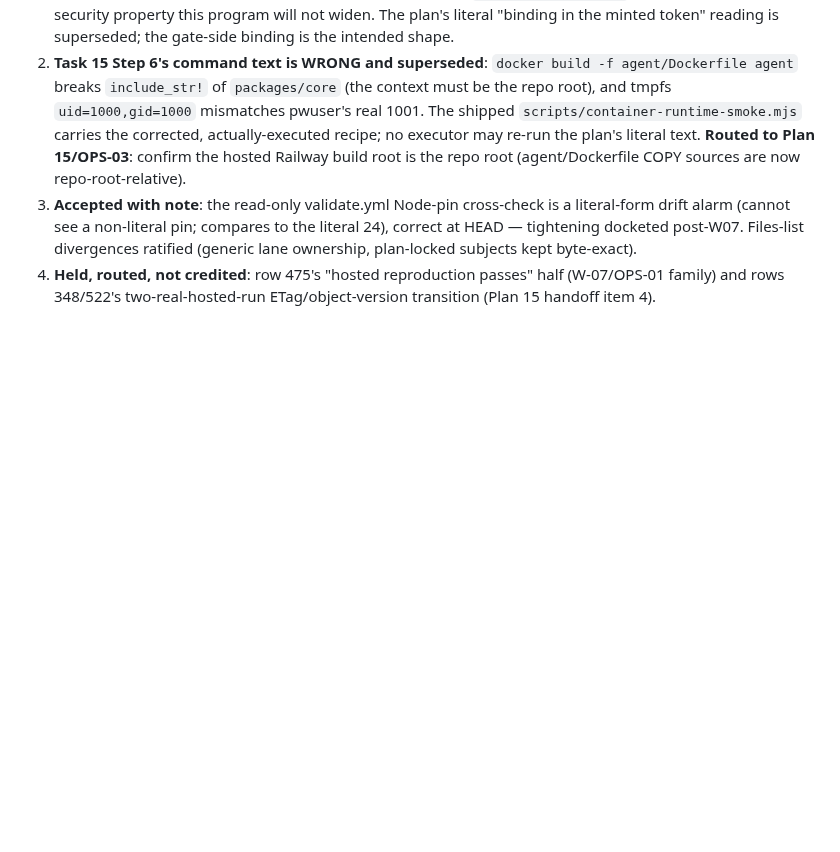
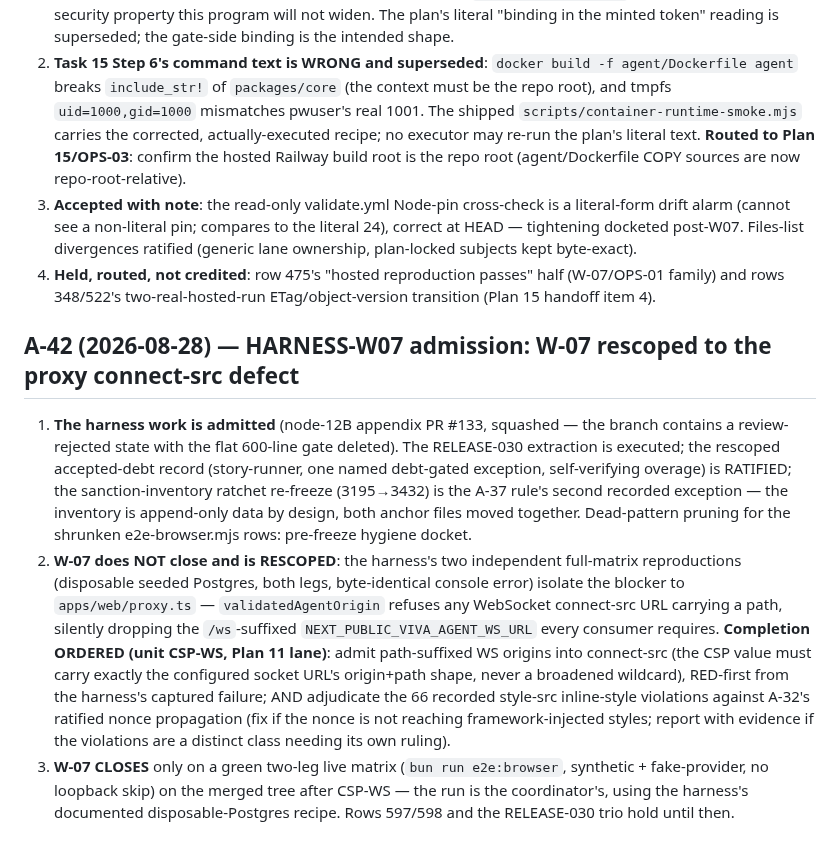
Before and after one commit to backbay-labs/viva, a Markdown page: docs/decisions/2026-08-23-plan-amendments.md, the part around the change. Drawn GitHub-style; blank space fills up the shorter version.

Commit message:
docs: record A-42 (harness admission; W-07 rescoped to CSP-WS)
Co-Authored-By: Claude Fable 5 <noreply@anthropic.com>
Claude-Session: https://claude.ai/code/session_01HqgGT1DPxJsf69gaSXfS6r

```diff
--- a/docs/decisions/2026-08-23-plan-amendments.md
+++ b/docs/decisions/2026-08-23-plan-amendments.md
@@ -312,3 +312,9 @@ Lane 12b-a proved with a minimal-crate experiment that Plan 12 Task 14's "prune
 2. **Task 15 Step 6's command text is WRONG and superseded**: `docker build -f agent/Dockerfile agent` breaks `include_str!` of `packages/core` (the context must be the repo root), and tmpfs `uid=1000,gid=1000` mismatches pwuser's real 1001. The shipped `scripts/container-runtime-smoke.mjs` carries the corrected, actually-executed recipe; no executor may re-run the plan's literal text. **Routed to Plan 15/OPS-03**: confirm the hosted Railway build root is the repo root (agent/Dockerfile COPY sources are now repo-root-relative).
 3. **Accepted with note**: the read-only validate.yml Node-pin cross-check is a literal-form drift alarm (cannot see a non-literal pin; compares to the literal 24), correct at HEAD — tightening docketed post-W07. Files-list divergences ratified (generic lane ownership, plan-locked subjects kept byte-exact).
 4. **Held, routed, not credited**: row 475's "hosted reproduction passes" half (W-07/OPS-01 family) and rows 348/522's two-real-hosted-run ETag/object-version transition (Plan 15 handoff item 4).
+
+## A-42 (2026-08-28) — HARNESS-W07 admission: W-07 rescoped to the proxy connect-src defect
+
+1. **The harness work is admitted** (node-12B appendix PR #133, squashed — the branch contains a review-rejected state with the flat 600-line gate deleted). The RELEASE-030 extraction is executed; the rescoped accepted-debt record (story-runner, one named debt-gated exception, self-verifying overage) is RATIFIED; the sanction-inventory ratchet re-freeze (3195→3432) is the A-37 rule's second recorded exception — the inventory is append-only data by design, both anchor files moved together. Dead-pattern pruning for the shrunken e2e-browser.mjs rows: pre-freeze hygiene docket.
+2. **W-07 does NOT close and is RESCOPED**: the harness's two independent full-matrix reproductions (disposable seeded Postgres, both legs, byte-identical console error) isolate the blocker to `apps/web/proxy.ts` — `validatedAgentOrigin` refuses any WebSocket connect-src URL carrying a path, silently dropping the `/ws`-suffixed `NEXT_PUBLIC_VIVA_AGENT_WS_URL` every consumer requires. **Completion ORDERED (unit CSP-WS, Plan 11 lane)**: admit path-suffixed WS origins into connect-src (the CSP value must carry exactly the configured socket URL's origin+path shape, never a broadened wildcard), RED-first from the harness's captured failure; AND adjudicate the 66 recorded style-src inline-style violations against A-32's ratified nonce propagation (fix if the nonce is not reaching framework-injected styles; report with evidence if the violations are a distinct class needing its own ruling).
+3. **W-07 CLOSES** only on a green two-leg live matrix (`bun run e2e:browser`, synthetic + fake-provider, no loopback skip) on the merged tree after CSP-WS — the run is the coordinator's, using the harness's documented disposable-Postgres recipe. Rows 597/598 and the RELEASE-030 trio hold until then.
```
